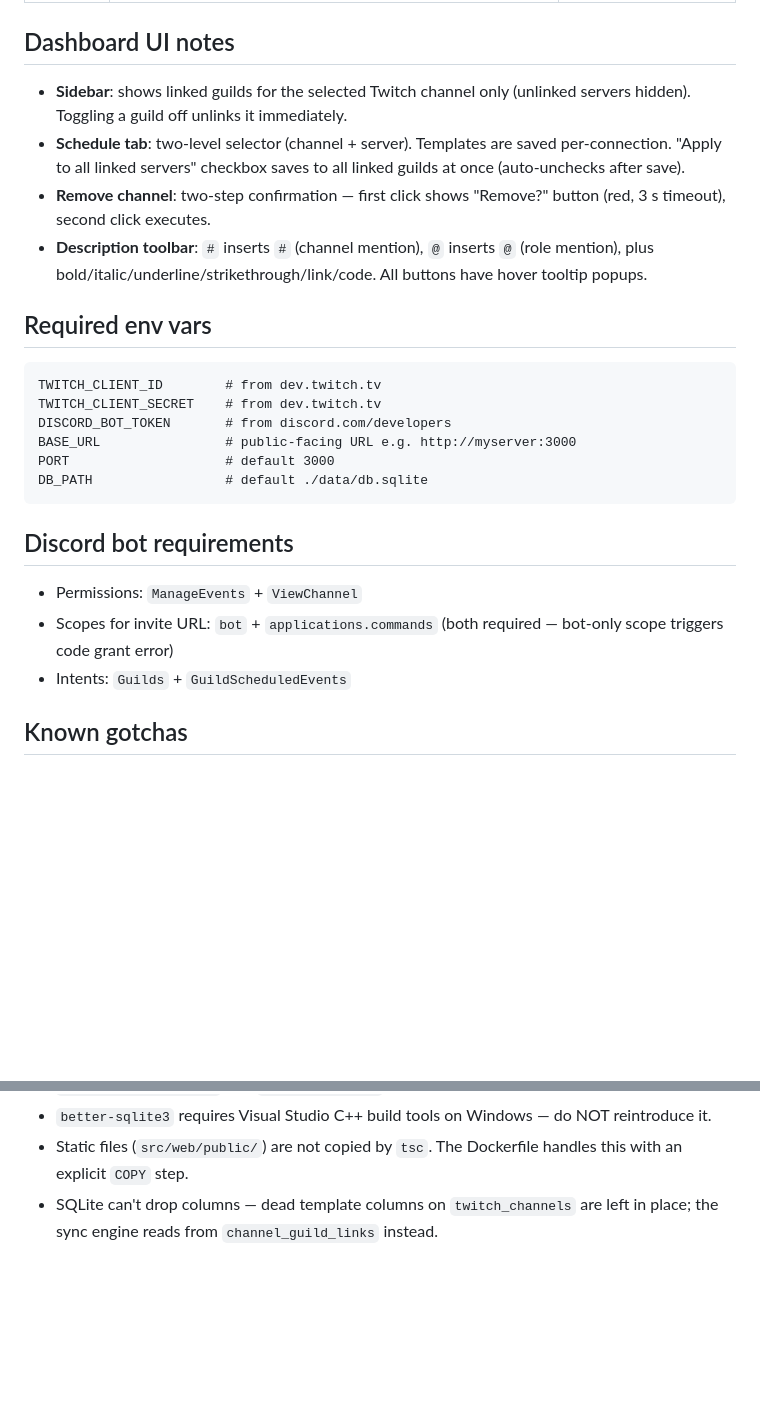
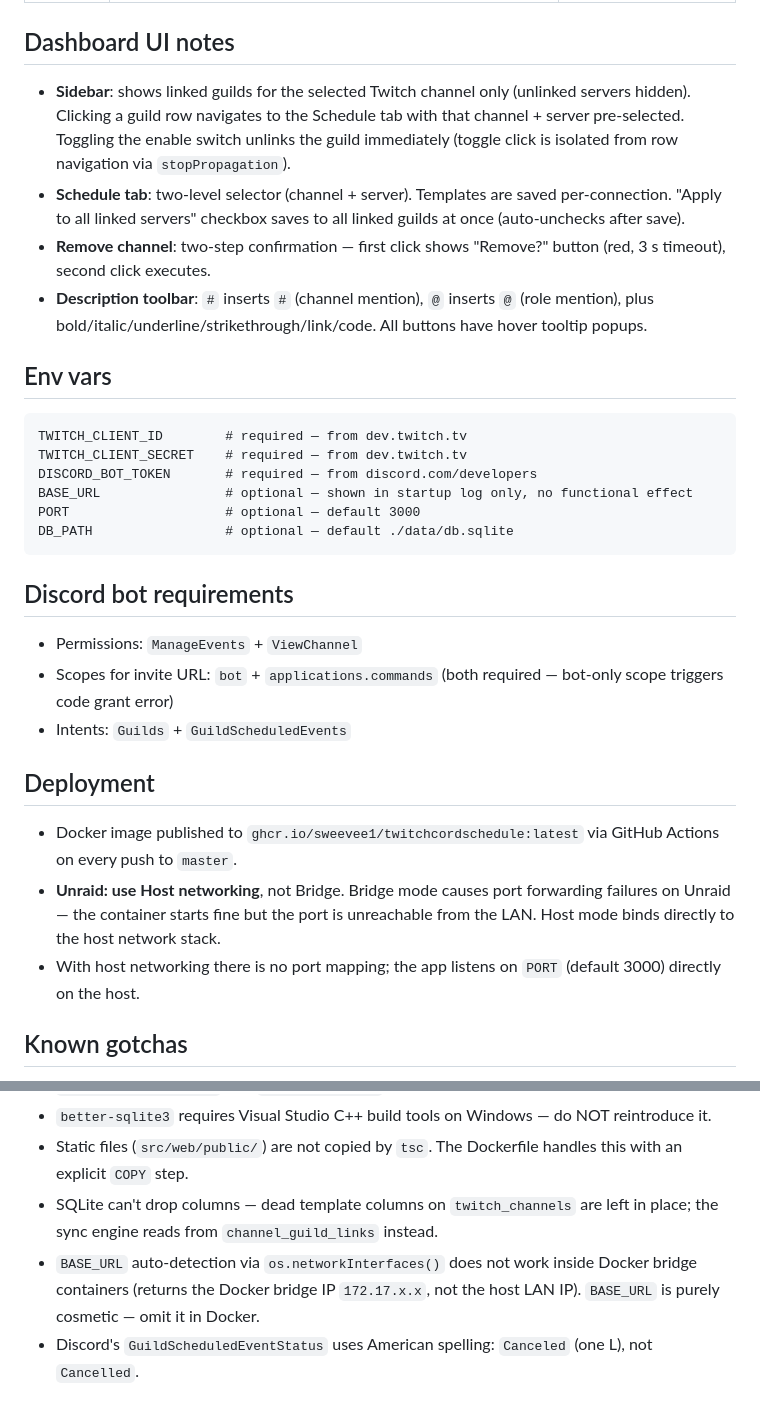
Before and after one commit to Sweevee1/TwitchcordSchedule, a Markdown page: CLAUDE.md, 2 parts joined by grey strips. Drawn GitHub-style; blank space fills up the shorter version.

````diff
--- a/CLAUDE.md
+++ b/CLAUDE.md
@@ -99,25 +99,30 @@ Global defaults from `settings` are copied into new links on creation. Default `
 | POST | `/auth/twitch/channel` | Add Twitch channel by username |
 
 ## Dashboard UI notes
-- **Sidebar**: shows linked guilds for the selected Twitch channel only (unlinked servers hidden). Toggling a guild off unlinks it immediately.
+- **Sidebar**: shows linked guilds for the selected Twitch channel only (unlinked servers hidden). Clicking a guild row navigates to the Schedule tab with that channel + server pre-selected. Toggling the enable switch unlinks the guild immediately (toggle click is isolated from row navigation via `stopPropagation`).
 - **Schedule tab**: two-level selector (channel + server). Templates are saved per-connection. "Apply to all linked servers" checkbox saves to all linked guilds at once (auto-unchecks after save).
 - **Remove channel**: two-step confirmation — first click shows "Remove?" button (red, 3 s timeout), second click executes.
 - **Description toolbar**: `#` inserts `#` (channel mention), `@` inserts `@` (role mention), plus bold/italic/underline/strikethrough/link/code. All buttons have hover tooltip popups.
 
-## Required env vars
+## Env vars
 ```
-TWITCH_CLIENT_ID        # from dev.twitch.tv
-TWITCH_CLIENT_SECRET    # from dev.twitch.tv
-DISCORD_BOT_TOKEN       # from discord.com/developers
-BASE_URL                # public-facing URL e.g. http://myserver:3000
-PORT                    # default 3000
-DB_PATH                 # default ./data/db.sqlite
+TWITCH_CLIENT_ID        # required — from dev.twitch.tv
+TWITCH_CLIENT_SECRET    # required — from dev.twitch.tv
+DISCORD_BOT_TOKEN       # required — from discord.com/developers
+BASE_URL                # optional — shown in startup log only, no functional effect
+PORT                    # optional — default 3000
+DB_PATH                 # optional — default ./data/db.sqlite
 ```
 
 ## Discord bot requirements
 - Permissions: `ManageEvents` + `ViewChannel`
 - Scopes for invite URL: `bot` + `applications.commands` (both required — bot-only scope triggers code grant error)
 - Intents: `Guilds` + `GuildScheduledEvents`
+
+## Deployment
+- Docker image published to `ghcr.io/sweevee1/twitchcordschedule:latest` via GitHub Actions on every push to `master`.
+- **Unraid: use Host networking**, not Bridge. Bridge mode causes port forwarding failures on Unraid — the container starts fine but the port is unreachable from the LAN. Host mode binds directly to the host network stack.
+- With host networking there is no port mapping; the app listens on `PORT` (default 3000) directly on the host.
 
 ## Known gotchas
 - `channel:read:schedule` Twitch OAuth scope causes "invalid scope" errors for new apps — this is why we use app token + username lookup instead of user OAuth.
@@ -127,3 +132,5 @@ DB_PATH                 # default ./data/db.sqlite
 - `better-sqlite3` requires Visual Studio C++ build tools on Windows — do NOT reintroduce it.
 - Static files (`src/web/public/`) are not copied by `tsc`. The Dockerfile handles this with an explicit `COPY` step.
 - SQLite can't drop columns — dead template columns on `twitch_channels` are left in place; the sync engine reads from `channel_guild_links` instead.
+- `BASE_URL` auto-detection via `os.networkInterfaces()` does not work inside Docker bridge containers (returns the Docker bridge IP `172.17.x.x`, not the host LAN IP). `BASE_URL` is purely cosmetic — omit it in Docker.
+- Discord's `GuildScheduledEventStatus` uses American spelling: `Canceled` (one L), not `Cancelled`.
````
Also changed, not shown: README.md (+5 -8 lines).
